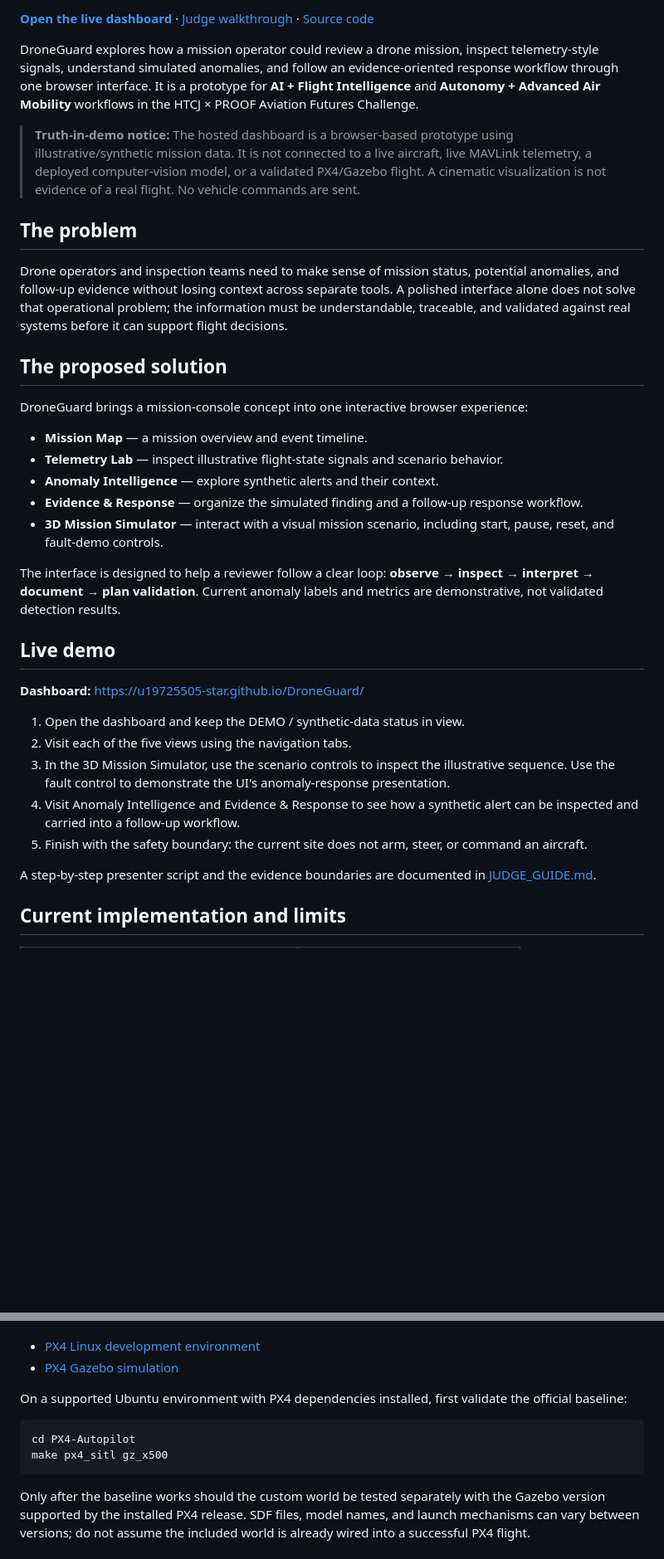
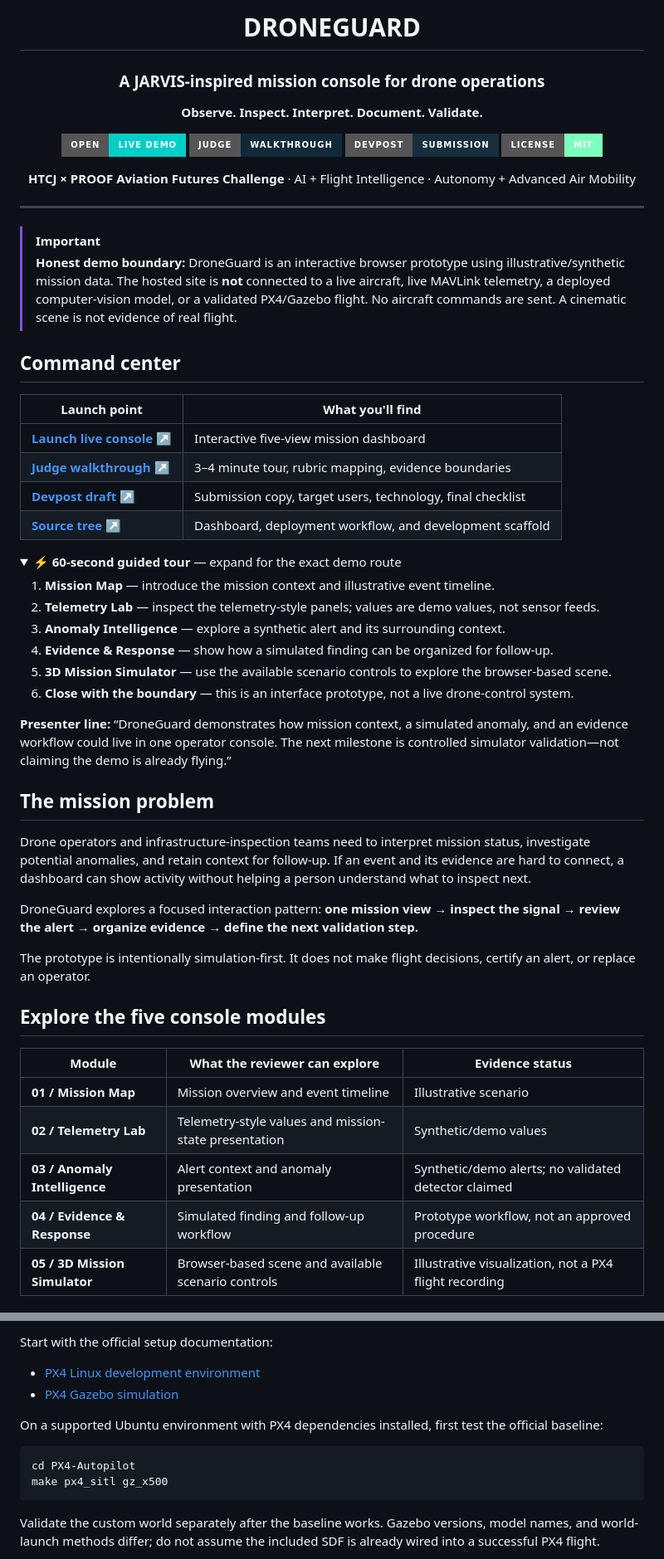
Before and after one commit to u19725505-star/DroneGuard, a Markdown page: README.md, 2 parts joined by grey strips. Shown at 83% size. GitHub-like rendering; badges without logos; blank space fills up the shorter version.

````diff
--- a/README.md
+++ b/README.md
@@ -4,36 +4,62 @@
 
-[**Open the live dashboard**](https://u19725505-star.github.io/DroneGuard/) · [Judge walkthrough](JUDGE_GUIDE.md) · [Source code](https://github.com/u19725505-star/DroneGuard)
+# DRONEGUARD
 
-DroneGuard explores how a mission operator could review a drone mission, inspect telemetry-style signals, understand simulated anomalies, and follow an evidence-oriented response workflow through one browser interface. It is a prototype for **AI + Flight Intelligence** and **Autonomy + Advanced Air Mobility** workflows in the HTCJ × PROOF Aviation Futures Challenge.
+### A JARVIS-inspired mission console for drone operations
 
-> **Truth-in-demo notice:** The hosted dashboard is a browser-based prototype using illustrative/synthetic mission data. It is not connected to a live aircraft, live MAVLink telemetry, a deployed computer-vision model, or a validated PX4/Gazebo flight. A cinematic visualization is not evidence of a real flight. No vehicle commands are sent.
+**Observe. Inspect. Interpret. Document. Validate.**
 
-## The problem
+[![Live Demo](https://img.shields.io/badge/OPEN-LIVE%20DEMO-00cfc8?style=for-the-badge&logo=githubpages&logoColor=06131b)](https://u19725505-star.github.io/DroneGuard/)
+[![Judge Guide](https://img.shields.io/badge/JUDGE-WALKTHROUGH-102a38?style=for-the-badge&logo=readthedocs&logoColor=7cffbd)](JUDGE_GUIDE.md)
+[![Submission Draft](https://img.shields.io/badge/DEVPOST-SUBMISSION-172f3c?style=for-the-badge&logo=devpost&logoColor=ffffff)](DEVPOST_SUBMISSION.md)
+[![License: MIT](https://img.shields.io/badge/License-MIT-7cffbd?style=for-the-badge)](LICENSE)
 
-Drone operators and inspection teams need to make sense of mission status, potential anomalies, and follow-up evidence without losing context across separate tools. A polished interface alone does not solve that operational problem; the information must be understandable, traceable, and validated against real systems before it can support flight decisions.
+**HTCJ × PROOF Aviation Futures Challenge** · AI + Flight Intelligence · Autonomy + Advanced Air Mobility
 
-## The proposed solution
+</div>
 
-DroneGuard brings a mission-console concept into one interactive browser experience:
+---
 
-- **Mission Map** — a mission overview and event timeline.
-- **Telemetry Lab** — inspect illustrative flight-state signals and scenario behavior.
-- **Anomaly Intelligence** — explore synthetic alerts and their context.
-- **Evidence & Response** — organize the simulated finding and a follow-up response workflow.
-- **3D Mission Simulator** — interact with a visual mission scenario, including start, pause, reset, and fault-demo controls.
+> [!IMPORTANT]
+> **Honest demo boundary:** DroneGuard is an interactive browser prototype using illustrative/synthetic mission data. The hosted site is **not** connected to a live aircraft, live MAVLink telemetry, a deployed computer-vision model, or a validated PX4/Gazebo flight. No aircraft commands are sent. A cinematic scene is not evidence of real flight.
 
-The interface is designed to help a reviewer follow a clear loop: **observe → inspect → interpret → document → plan validation**. Current anomaly labels and metrics are demonstrative, not validated detection results.
+## Command center
 
-## Live demo
+| Launch point | What you'll find |
+|---|---|
+| **[Launch live console ↗](https://u19725505-star.github.io/DroneGuard/)** | Interactive five-view mission dashboard |
+| **[Judge walkthrough ↗](JUDGE_GUIDE.md)** | 3–4 minute tour, rubric mapping, evidence boundaries |
+| **[Devpost draft ↗](DEVPOST_SUBMISSION.md)** | Submission copy, target users, technology, final checklist |
+| **[Source tree ↗](https://github.com/u19725505-star/DroneGuard)** | Dashboard, deployment workflow, and development scaffold |
 
-**Dashboard:** https://u19725505-star.github.io/DroneGuard/
+<details open>
+<summary><strong>⚡ 60-second guided tour</strong> — expand for the exact demo route</summary>
 
-1. Open the dashboard and keep the DEMO / synthetic-data status in view.
-2. Visit each of the five views using the navigation tabs.
-3. In the 3D Mission Simulator, use the scenario controls to inspect the illustrative sequence. Use the fault control to demonstrate the UI's anomaly-response presentation.
-4. Visit Anomaly Intelligence and Evidence & Response to see how a synthetic alert can be inspected and carried into a follow-up workflow.
-5. Finish with the safety boundary: the current site does not arm, steer, or command an aircraft.
+1. **Mission Map** — introduce the mission context and illustrative event timeline.
+2. **Telemetry Lab** — inspect the telemetry-style panels; values are demo values, not sensor feeds.
+3. **Anomaly Intelligence** — explore a synthetic alert and its surrounding context.
+4. **Evidence & Response** — show how a simulated finding can be organized for follow-up.
+5. **3D Mission Simulator** — use the available scenario controls to explore the browser-based scene.
+6. **Close with the boundary** — this is an interface prototype, not a live drone-control system.
 
-A step-by-step presenter script and the evidence boundaries are documented in [JUDGE_GUIDE.md](JUDGE_GUIDE.md).
+**Presenter line:** “DroneGuard demonstrates how mission context, a simulated anomaly, and an evidence workflow could live in one operator console. The next milestone is controlled simulator validation—not claiming the demo is already flying.”
 
-## Current implementation and limits
+</details>
+
+## The mission problem
+
+Drone operators and infrastructure-inspection teams need to interpret mission status, investigate potential anomalies, and retain context for follow-up. If an event and its evidence are hard to connect, a dashboard can show activity without helping a person understand what to inspect next.
+
+DroneGuard explores a focused interaction pattern: **one mission view → inspect the signal → review the alert → organize evidence → define the next validation step.**
+
+The prototype is intentionally simulation-first. It does not make flight decisions, certify an alert, or replace an operator.
+
+## Explore the five console modules
+
+| Module | What the reviewer can explore | Evidence status |
+|---|---|---|
+| **01 / Mission Map** | Mission overview and event timeline | Illustrative scenario |
+| **02 / Telemetry Lab** | Telemetry-style values and mission-state presentation | Synthetic/demo values |
+| **03 / Anomaly Intelligence** | Alert context and anomaly presentation | Synthetic/demo alerts; no validated detector claimed |
+| **04 / Evidence & Response** | Simulated finding and follow-up workflow | Prototype workflow, not an approved procedure |
+| **05 / 3D Mission Simulator** | Browser-based scene and available scenario controls | Illustrative visualization, not a PX4 flight recording |
+
@@ -79,12 +165,14 @@ Official references:
+Start with the official setup documentation:
+
 - [PX4 Linux development environment](https://docs.px4.io/main/en/dev_setup/dev_env_linux_ubuntu.html)
 - [PX4 Gazebo simulation](https://docs.px4.io/main/en/sim_gazebo_gz/)
 
-On a supported Ubuntu environment with PX4 dependencies installed, first validate the official baseline:
+On a supported Ubuntu environment with PX4 dependencies installed, first test the official baseline:
 
 ```bash
 cd PX4-Autopilot
 make px4_sitl gz_x500
 ```
 
-Only after the baseline works should the custom world be tested separately with the Gazebo version supported by the installed PX4 release. SDF files, model names, and launch mechanisms can vary between versions; do not assume the included world is already wired into a successful PX4 flight.
+Validate the custom world separately after the baseline works. Gazebo versions, model names, and world-launch methods differ; do not assume the included SDF is already wired into a successful PX4 flight.
 
````
Also changed, not shown: other parts of README.md (+127 -44 lines).
